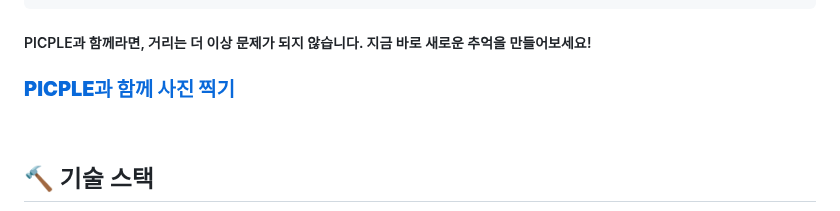
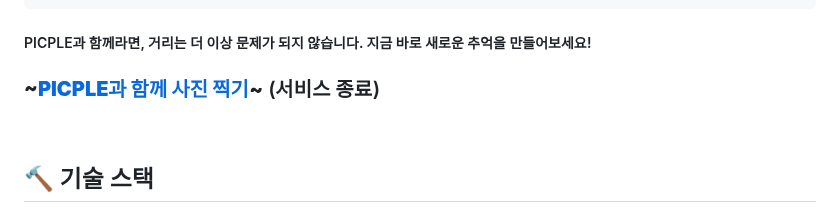
Before and after one commit to Kguswo/Picple, a Markdown page: README.md, the part around the change. Drawn GitHub-style.

```diff
--- a/README.md
+++ b/README.md
@@ -58,7 +58,7 @@ Picple만의 실시간 화상 연결을 통해 전 세계 어디에 있든 함
 
 ##### PICPLE과 함께라면, 거리는 더 이상 문제가 되지 않습니다. 지금 바로 새로운 추억을 만들어보세요!
 
-### **[PICPLE과 함께 사진 찍기](https://i11a503.p.ssafy.io/)**
+### **~[PICPLE과 함께 사진 찍기](https://i11a503.p.ssafy.io/)~** (서비스 종료)
 
 <div id="기술-스택"></div>
 <br>
```
